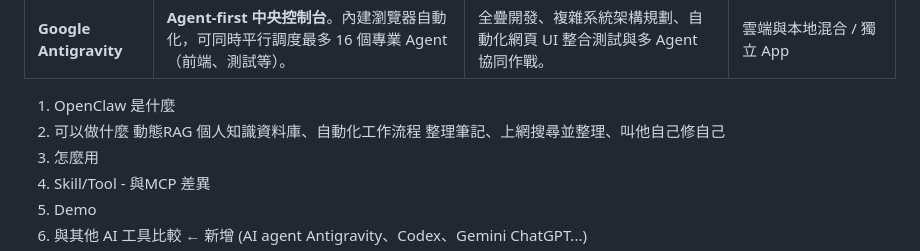
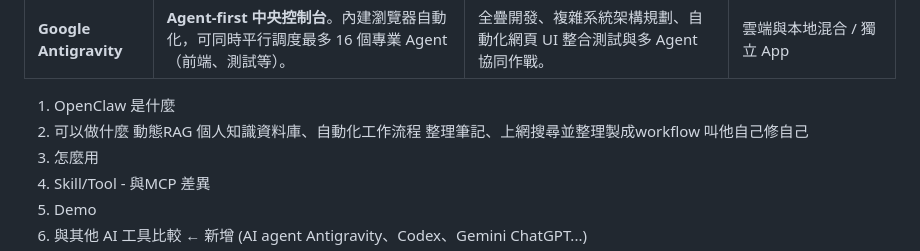
Before and after one commit to kaio3o/note, a Markdown page: openclaw/Openclaw.md, the part around the change. Drawn GitHub-style.

Commit message:
vault backup: 2026-06-03 16:07:17

```diff
--- a/openclaw/Openclaw.md
+++ b/openclaw/Openclaw.md
@@ -125,7 +125,8 @@ source vllm-env/bin/activate
 1. OpenClaw 是什麼
 2. 可以做什麼
 	動態RAG 個人知識資料庫、自動化工作流程
-	整理筆記、上網搜尋並整理、叫他自己修自己
+	整理筆記、上網搜尋並整理製成workflow
+	叫他自己修自己
 3. 怎麼用
 4. Skill/Tool - 與MCP 差異
 5. Demo
```
